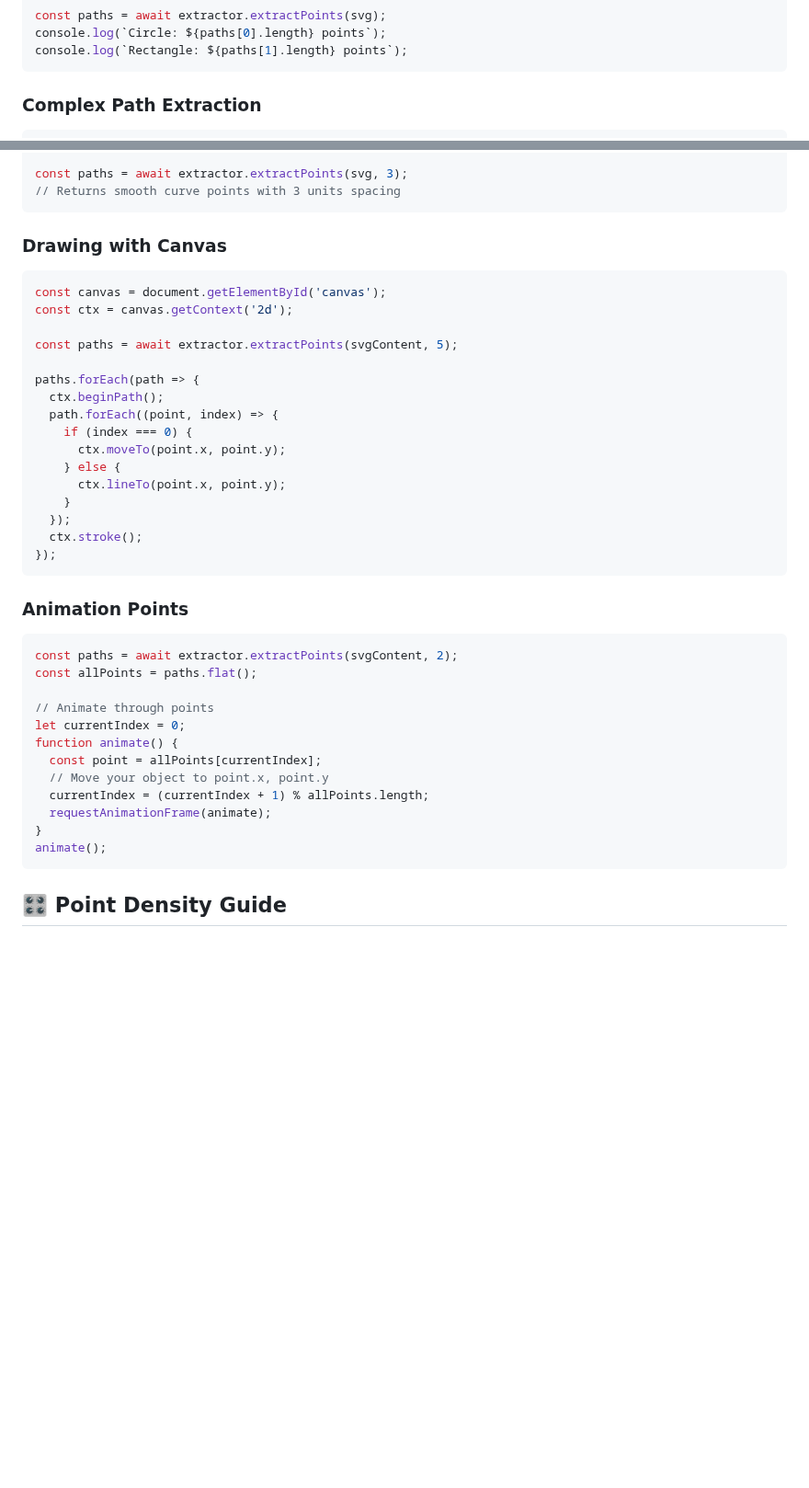
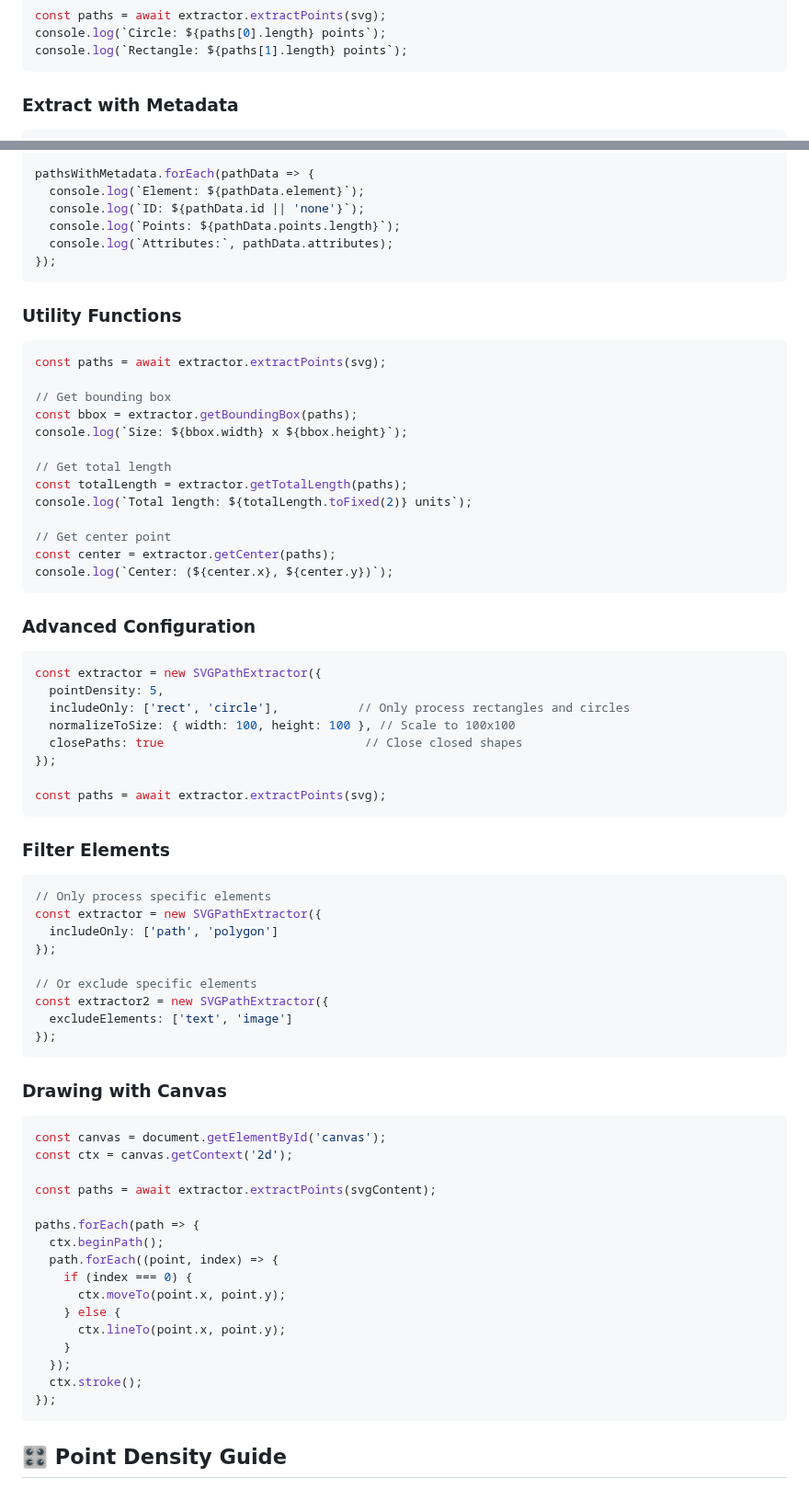
Before and after one commit to agrshch/svg-to-points, a Markdown page: README.md, 2 parts joined by grey strips. Shown at 92% size. GitHub-like rendering; blank space fills up the shorter version.

````diff
--- a/README.md
+++ b/README.md
@@ -136,6 +181,6 @@ console.log(`Circle: ${paths[0].length} points`);
 console.log(`Rectangle: ${paths[1].length} points`);
 ```
 
-### Complex Path Extraction
+### Extract with Metadata
 
 ```javascript
@@ -147,6 +188,55 @@ const svg = `
 
-const paths = await extractor.extractPoints(svg, 3);
-// Returns smooth curve points with 3 units spacing
+pathsWithMetadata.forEach(pathData => {
+  console.log(`Element: ${pathData.element}`);
+  console.log(`ID: ${pathData.id || 'none'}`);
+  console.log(`Points: ${pathData.points.length}`);
+  console.log(`Attributes:`, pathData.attributes);
+});
+```
+
+### Utility Functions
+
+```javascript
+const paths = await extractor.extractPoints(svg);
+
+// Get bounding box
+const bbox = extractor.getBoundingBox(paths);
+console.log(`Size: ${bbox.width} x ${bbox.height}`);
+
+// Get total length
+const totalLength = extractor.getTotalLength(paths);
+console.log(`Total length: ${totalLength.toFixed(2)} units`);
+
+// Get center point
+const center = extractor.getCenter(paths);
+console.log(`Center: (${center.x}, ${center.y})`);
+```
+
+### Advanced Configuration
+
+```javascript
+const extractor = new SVGPathExtractor({
+  pointDensity: 5,
+  includeOnly: ['rect', 'circle'],           // Only process rectangles and circles
+  normalizeToSize: { width: 100, height: 100 }, // Scale to 100x100
+  closePaths: true                            // Close closed shapes
+});
+
+const paths = await extractor.extractPoints(svg);
+```
+
+### Filter Elements
+
+```javascript
+// Only process specific elements
+const extractor = new SVGPathExtractor({
+  includeOnly: ['path', 'polygon']
+});
+
+// Or exclude specific elements
+const extractor2 = new SVGPathExtractor({
+  excludeElements: ['text', 'image']
+});
 ```
 
 ### Drawing with Canvas
@@ -155,7 +245,7 @@ const paths = await extractor.extractPoints(svg, 3);
 const canvas = document.getElementById('canvas');
 const ctx = canvas.getContext('2d');
 
-const paths = await extractor.extractPoints(svgContent, 5);
+const paths = await extractor.extractPoints(svgContent);
 
 paths.forEach(path => {
   ctx.beginPath();
@@ -168,23 +258,6 @@ paths.forEach(path => {
   });
   ctx.stroke();
 });
-```
-
-### Animation Points
-
-```javascript
-const paths = await extractor.extractPoints(svgContent, 2);
-const allPoints = paths.flat();
-
-// Animate through points
-let currentIndex = 0;
-function animate() {
-  const point = allPoints[currentIndex];
-  // Move your object to point.x, point.y
-  currentIndex = (currentIndex + 1) % allPoints.length;
-  requestAnimationFrame(animate);
-}
-animate();
 ```
 
 ## 🎛️ Point Density Guide
````
Also changed, not shown: other parts of README.md (+135 -59 lines).
